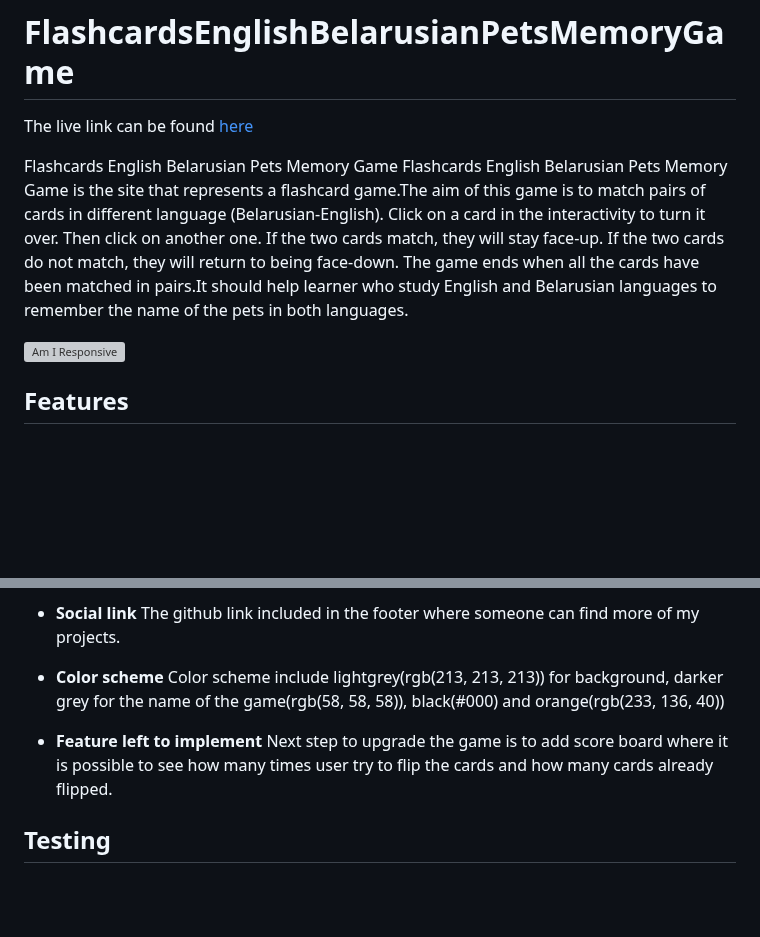
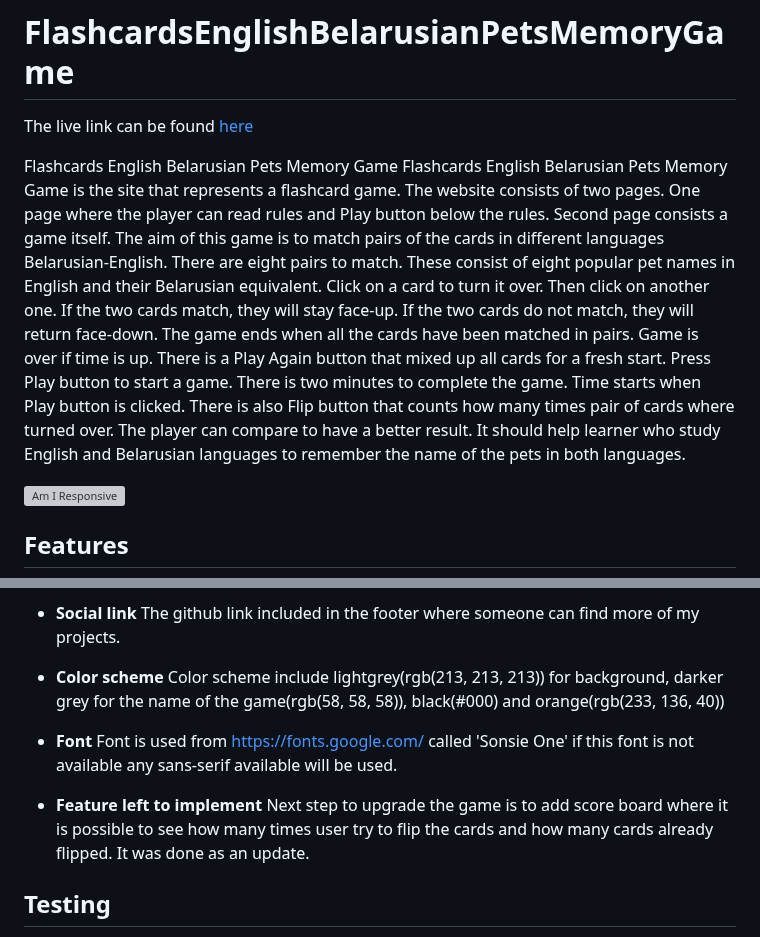
Before and after one commit to Alena18/FlashcardsEnglishBelarusianPetsMemoryGame, a Markdown page: README.md, 2 parts joined by grey strips. Rendered like a GitHub page; blank space fills up the shorter version; grey boxes are pictures that could not be loaded.

Commit message:
Add text to readme file

```diff
--- a/README.md
+++ b/README.md
@@ -2,7 +2,7 @@
 The live link can be found [here](https://alena18.github.io/FlashcardsEnglishBelarusianPetsMemoryGame/)
 
 Flashcards English Belarusian Pets Memory Game
-Flashcards English Belarusian Pets Memory Game is the site that represents a flashcard game.The aim of this game is to match pairs of cards in different language (Belarusian-English). Click on a card in the interactivity to turn it over. Then click on another one. If the two cards match, they will stay face-up. If the two cards do not match, they will return to being face-down. The game ends when all the cards have been matched in pairs.It should help learner who study English and Belarusian languages to remember the name of the pets in both languages.
+Flashcards English Belarusian Pets Memory Game is the site that represents a flashcard game. The website consists of two pages. One page where the player can read rules and Play button below the rules. Second page consists a game itself. The aim of this game is to match pairs of the cards in different languages Belarusian-English. There are eight pairs to match. These consist of eight popular pet names in English and their Belarusian equivalent. Click on a card to turn it over. Then click on another one. If the two cards match, they will stay face-up. If the two cards do not match, they will return face-down. The game ends when all the cards have been matched in pairs. Game is over if time is up. There is a Play Again button that mixed up all cards for a fresh start. Press Play button to start a game. There is two minutes to complete the game. Time starts when Play button is clicked. There is also Flip button that counts how many times pair of cards where turned over. The player can compare to have a better result. It should help learner who study English and Belarusian languages to remember the name of the pets in both languages.
 
 ![Am I Responsive](documentation/amiresponsive.jpg)
 
@@ -24,8 +24,11 @@ The github link included in the footer where someone can find more of my project
 - __Color scheme__
 Color scheme include lightgrey(rgb(213, 213, 213)) for background, darker grey for the name of the game(rgb(58, 58, 58)), black(#000) and orange(rgb(233, 136, 40))
 
+- __Font__
+Font is used from https://fonts.google.com/ called 'Sonsie One' if this font is not available any sans-serif available will be used.
+
 - __Feature left to implement__
-Next step to upgrade the game is to add score board where it is possible to see how many times user try to flip the cards and how many cards already flipped.
+Next step to upgrade the game is to add score board where it is possible to see how many times user try to flip the cards and how many cards already flipped. It was done as an update.
 
 
 ## Testing
```
